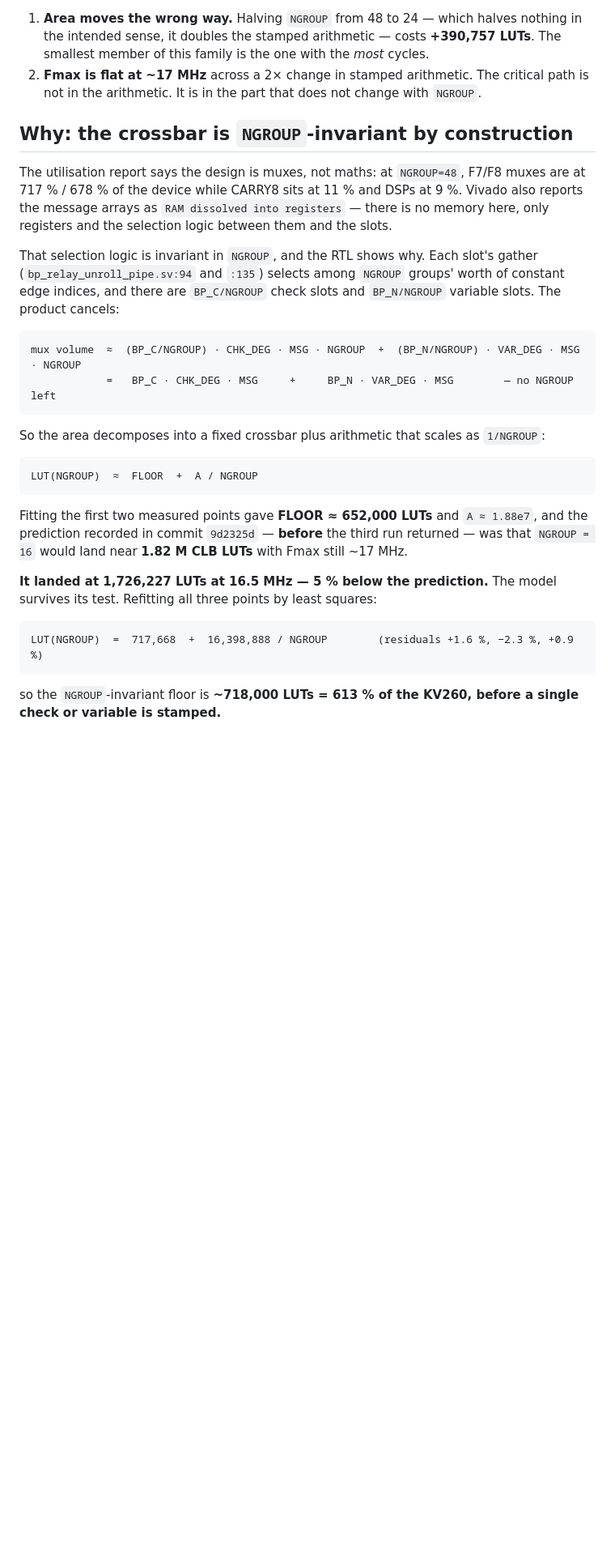
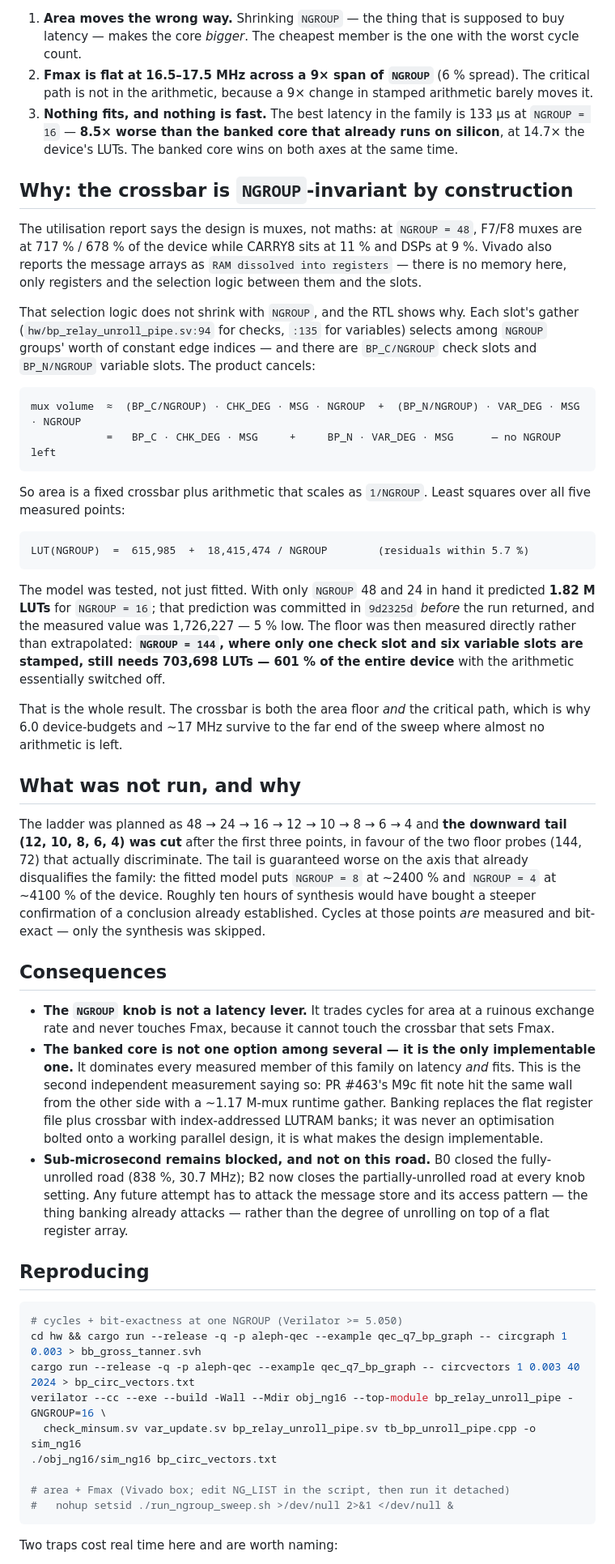
Before and after one commit to aleph-sim/aleph, a Markdown page: docs/perf/q7-02-ngroup-sweep.md, the part around one of its changes. Shown at 81% size. Rendered like a GitHub page; blank space fills up the shorter version.

````diff
--- a/docs/perf/q7-02-ngroup-sweep.md
+++ b/docs/perf/q7-02-ngroup-sweep.md
@@ -59,43 +61,81 @@ Two things are already clear, and both are bad:
 
-1. **Area moves the wrong way.** Halving `NGROUP` from 48 to 24 — which halves nothing in the intended
-   sense, it doubles the stamped arithmetic — costs **+390,757 LUTs**. The smallest member of this family
-   is the one with the *most* cycles.
-2. **Fmax is flat at ~17 MHz** across a 2× change in stamped arithmetic. The critical path is not in the
-   arithmetic. It is in the part that does not change with `NGROUP`.
+1. **Area moves the wrong way.** Shrinking `NGROUP` — the thing that is supposed to buy latency — makes
+   the core *bigger*. The cheapest member is the one with the worst cycle count.
+2. **Fmax is flat at 16.5–17.5 MHz across a 9× span of `NGROUP`** (6 % spread). The critical path is not
+   in the arithmetic, because a 9× change in stamped arithmetic barely moves it.
+3. **Nothing fits, and nothing is fast.** The best latency in the family is 133 µs at `NGROUP = 16` —
+   **8.5× worse than the banked core that already runs on silicon**, at 14.7× the device's LUTs. The
+   banked core wins on both axes at the same time.
 
 ## Why: the crossbar is `NGROUP`-invariant by construction
 
-The utilisation report says the design is muxes, not maths: at `NGROUP=48`, F7/F8 muxes are at 717 % /
+The utilisation report says the design is muxes, not maths: at `NGROUP = 48`, F7/F8 muxes are at 717 % /
 678 % of the device while CARRY8 sits at 11 % and DSPs at 9 %. Vivado also reports the message arrays as
 `RAM dissolved into registers` — there is no memory here, only registers and the selection logic between
 them and the slots.
 
-That selection logic is invariant in `NGROUP`, and the RTL shows why. Each slot's gather
-(`bp_relay_unroll_pipe.sv:94` and `:135`) selects among `NGROUP` groups' worth of constant edge indices,
-and there are `BP_C/NGROUP` check slots and `BP_N/NGROUP` variable slots. The product cancels:
+That selection logic does not shrink with `NGROUP`, and the RTL shows why. Each slot's gather
+(`hw/bp_relay_unroll_pipe.sv:94` for checks, `:135` for variables) selects among `NGROUP` groups' worth
+of constant edge indices — and there are `BP_C/NGROUP` check slots and `BP_N/NGROUP` variable slots. The
+product cancels:
 
 ```
 mux volume  ≈  (BP_C/NGROUP) · CHK_DEG · MSG · NGROUP  +  (BP_N/NGROUP) · VAR_DEG · MSG · NGROUP
-            =   BP_C · CHK_DEG · MSG     +     BP_N · VAR_DEG · MSG        — no NGROUP left
+            =   BP_C · CHK_DEG · MSG     +     BP_N · VAR_DEG · MSG      — no NGROUP left
 ```
 
-So the area decomposes into a fixed crossbar plus arithmetic that scales as `1/NGROUP`:
+So area is a fixed crossbar plus arithmetic that scales as `1/NGROUP`. Least squares over all five
+measured points:
 
 ```
-LUT(NGROUP)  ≈  FLOOR  +  A / NGROUP
+LUT(NGROUP)  =  615,985  +  18,415,474 / NGROUP        (residuals within 5.7 %)
 ```
 
-Fitting the first two measured points gave **FLOOR ≈ 652,000 LUTs** and `A ≈ 1.88e7`, and the prediction
-recorded in commit `9d2325d` — **before** the third run returned — was that `NGROUP = 16` would land near
-**1.82 M CLB LUTs** with Fmax still ~17 MHz.
+The model was tested, not just fitted. With only `NGROUP` 48 and 24 in hand it predicted **1.82 M LUTs**
+for `NGROUP = 16`; that prediction was committed in `9d2325d` *before* the run returned, and the measured
+value was 1,726,227 — 5 % low. The floor was then measured directly rather than extrapolated:
+**`NGROUP = 144`, where only one check slot and six variable slots are stamped, still needs 703,698 LUTs
+— 601 % of the entire device** with the arithmetic essentially switched off.
 
-**It landed at 1,726,227 LUTs at 16.5 MHz — 5 % below the prediction.** The model survives its test.
-Refitting all three points by least squares:
+That is the whole result. The crossbar is both the area floor *and* the critical path, which is why
+6.0 device-budgets and ~17 MHz survive to the far end of the sweep where almost no arithmetic is left.
 
-```
-LUT(NGROUP)  =  717,668  +  16,398,888 / NGROUP        (residuals +1.6 %, −2.3 %, +0.9 %)
+## What was not run, and why
+
+The ladder was planned as 48 → 24 → 16 → 12 → 10 → 8 → 6 → 4 and **the downward tail (12, 10, 8, 6, 4)
+was cut** after the first three points, in favour of the two floor probes (144, 72) that actually
+discriminate. The tail is guaranteed worse on the axis that already disqualifies the family: the fitted
+model puts `NGROUP = 8` at ~2400 % and `NGROUP = 4` at ~4100 % of the device. Roughly ten hours of
+synthesis would have bought a steeper confirmation of a conclusion already established. Cycles at those
+points *are* measured and bit-exact — only the synthesis was skipped.
+
+## Consequences
+
+- **The `NGROUP` knob is not a latency lever.** It trades cycles for area at a ruinous exchange rate and
+  never touches Fmax, because it cannot touch the crossbar that sets Fmax.
+- **The banked core is not one option among several — it is the only implementable one.** It dominates
+  every measured member of this family on latency *and* fits. This is the second independent measurement
+  saying so: PR #463's M9c fit note hit the same wall from the other side with a ~1.17 M-mux runtime
+  gather. Banking replaces the flat register file plus crossbar with index-addressed LUTRAM banks; it was
+  never an optimisation bolted onto a working parallel design, it is what makes the design implementable.
+- **Sub-microsecond remains blocked, and not on this road.** B0 closed the fully-unrolled road (838 %,
+  30.7 MHz); B2 now closes the partially-unrolled road at every knob setting. Any future attempt has to
+  attack the message store and its access pattern — the thing banking already attacks — rather than the
+  degree of unrolling on top of a flat register array.
+
+## Reproducing
+
+```bash
+# cycles + bit-exactness at one NGROUP (Verilator >= 5.050)
+cd hw && cargo run --release -q -p aleph-qec --example qec_q7_bp_graph -- circgraph 1 0.003 > bb_gross_tanner.svh
+cargo run --release -q -p aleph-qec --example qec_q7_bp_graph -- circvectors 1 0.003 40 2024 > bp_circ_vectors.txt
+verilator --cc --exe --build -Wall --Mdir obj_ng16 --top-module bp_relay_unroll_pipe -GNGROUP=16 \
+  check_minsum.sv var_update.sv bp_relay_unroll_pipe.sv tb_bp_unroll_pipe.cpp -o sim_ng16
+./obj_ng16/sim_ng16 bp_circ_vectors.txt
+
+# area + Fmax (Vivado box; edit NG_LIST in the script, then run it detached)
+#   nohup setsid ./run_ngroup_sweep.sh >/dev/null 2>&1 </dev/null &
 ```
 
-so the `NGROUP`-invariant floor is **~718,000 LUTs = 613 % of the KV260, before a single check or
-variable is stamped.**
+Two traps cost real time here and are worth naming:
 
````
Also changed, not shown: other parts of docs/perf/q7-02-ngroup-sweep.md (+38 -39 lines), docs/qec/open-silicon-program.md (+42 -0 lines).
